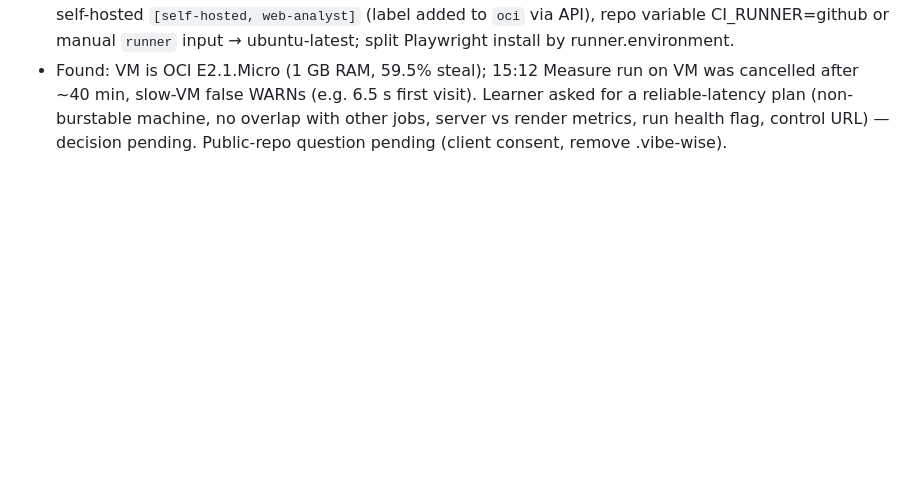
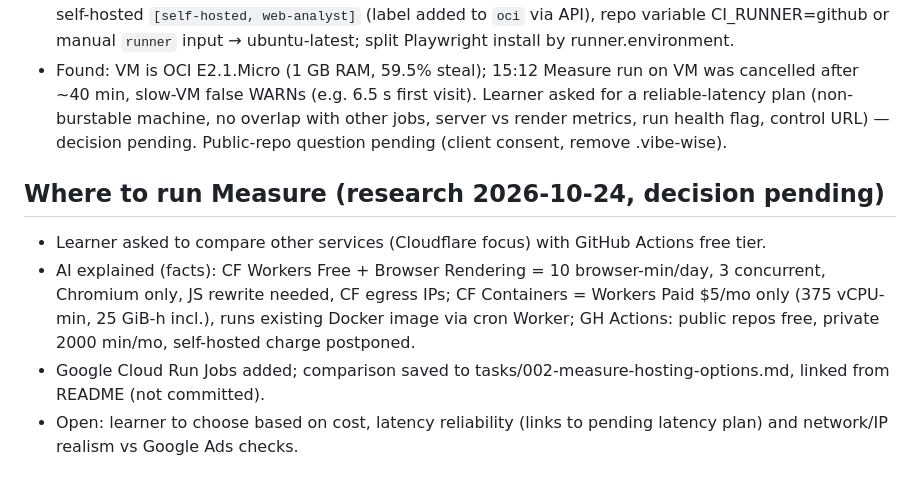
Before and after one commit to pavel-kubik/web-analyst, a Markdown page: .vibe-wise/progress.md, the part around the change. GitHub-like rendering; blank space fills up the shorter version.

```diff
--- a/.vibe-wise/progress.md
+++ b/.vibe-wise/progress.md
@@ -43,3 +43,9 @@
 - Context: the 2026-10-24 scheduled Measure on ubuntu-latest never started (billing/spending limit), confirming the minutes motive.
 - Runner selection (2026-10-24, not committed): copied abeceda-hrou pattern on learner request: default self-hosted `[self-hosted, web-analyst]` (label added to `oci` via API), repo variable CI_RUNNER=github or manual `runner` input → ubuntu-latest; split Playwright install by runner.environment.
 - Found: VM is OCI E2.1.Micro (1 GB RAM, 59.5% steal); 15:12 Measure run on VM was cancelled after ~40 min, slow-VM false WARNs (e.g. 6.5 s first visit). Learner asked for a reliable-latency plan (non-burstable machine, no overlap with other jobs, server vs render metrics, run health flag, control URL) — decision pending. Public-repo question pending (client consent, remove .vibe-wise).
+
+## Where to run Measure (research 2026-10-24, decision pending)
+- Learner asked to compare other services (Cloudflare focus) with GitHub Actions free tier.
+- AI explained (facts): CF Workers Free + Browser Rendering = 10 browser-min/day, 3 concurrent, Chromium only, JS rewrite needed, CF egress IPs; CF Containers = Workers Paid $5/mo only (375 vCPU-min, 25 GiB-h incl.), runs existing Docker image via cron Worker; GH Actions: public repos free, private 2000 min/mo, self-hosted charge postponed.
+- Google Cloud Run Jobs added; comparison saved to tasks/002-measure-hosting-options.md, linked from README (not committed).
+- Open: learner to choose based on cost, latency reliability (links to pending latency plan) and network/IP realism vs Google Ads checks.
```
Also changed, not shown: README.md (+3 -1 lines), tasks/002-measure-hosting-options.md (added, +64 -0 lines).
